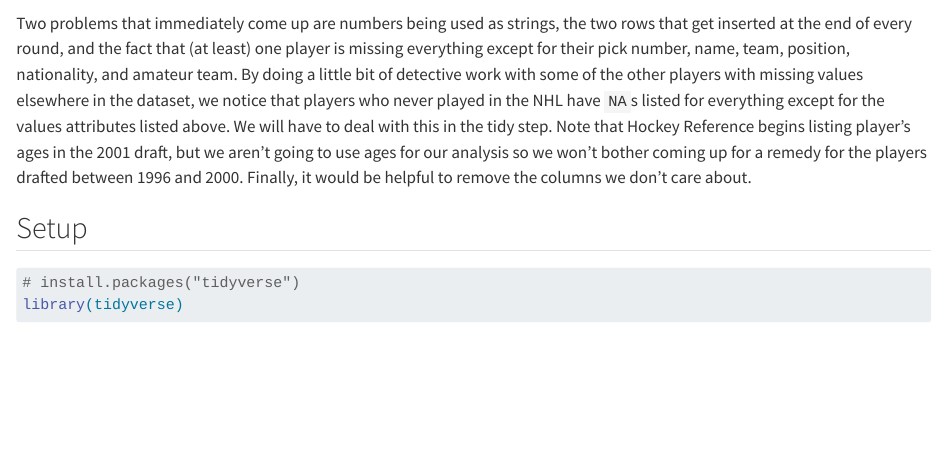
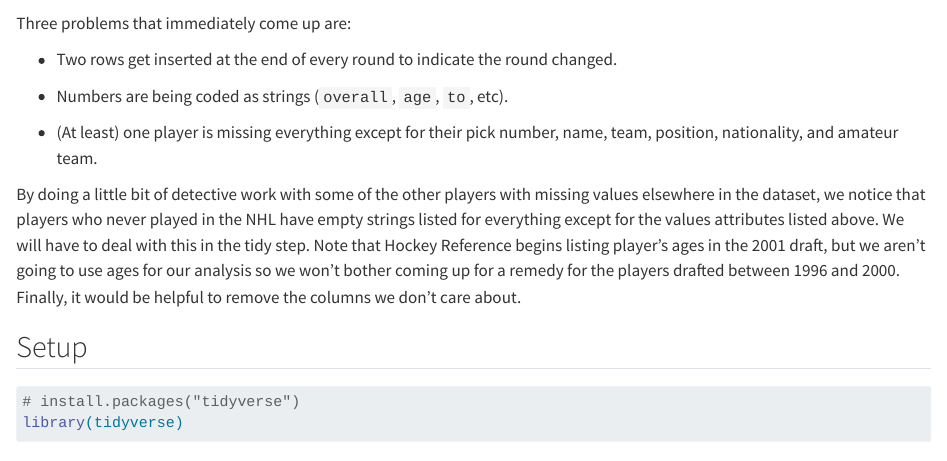
Before and after one commit to trevsteu/Stat468_Final, a Quarto document (tidy.qmd): the page in a window 1100 px wide, from 310 px down. Rendered offline with R 4.5, knitr and Pandoc in place of Quarto, with nearby package versions; some code elsewhere in the file could not run offline.

Commit message:
fixed formatting

````diff
--- a/tidy.qmd
+++ b/tidy.qmd
@@ -30,7 +30,15 @@ Now that we have imported the data, we must clean it. Despite the table from the
 import_draft(start_year)[23:30,]
 ```
 
-Two problems that immediately come up are numbers being used as strings, the two rows that get inserted at the end of every round, and the fact that (at least) one player is missing everything except for their pick number, name, team, position, nationality, and amateur team. By doing a little bit of detective work with some of the other players with missing values elsewhere in the dataset, we notice that players who never played in the NHL have `NA`s listed for everything except for the values attributes listed above. We will have to deal with this in the tidy step. Note that Hockey Reference begins listing player's ages in the 2001 draft, but we aren't going to use ages for our analysis so we won't bother coming up for a remedy for the players drafted between 1996 and 2000. Finally, it would be helpful to remove the columns we don't care about.
+Three problems that immediately come up are:
+
+-   Two rows get inserted at the end of every round to indicate the round changed.
+
+-   Numbers are being coded as strings (`overall`, `age`, `to`, etc).
+
+-   (At least) one player is missing everything except for their pick number, name, team, position, nationality, and amateur team.
+
+By doing a little bit of detective work with some of the other players with missing values elsewhere in the dataset, we notice that players who never played in the NHL have empty strings listed for everything except for the values attributes listed above. We will have to deal with this in the tidy step. Note that Hockey Reference begins listing player's ages in the 2001 draft, but we aren't going to use ages for our analysis so we won't bother coming up for a remedy for the players drafted between 1996 and 2000. Finally, it would be helpful to remove the columns we don't care about.
 
 ## Setup
 
````
Also changed, not shown: import.qmd (+1 -1 lines), index.qmd (+3 -1 lines), docs/search.json, 3 other files.
